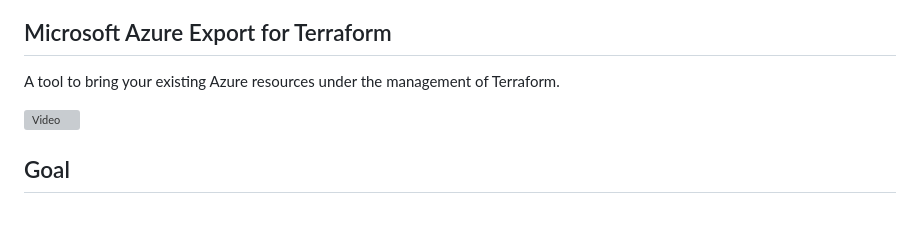
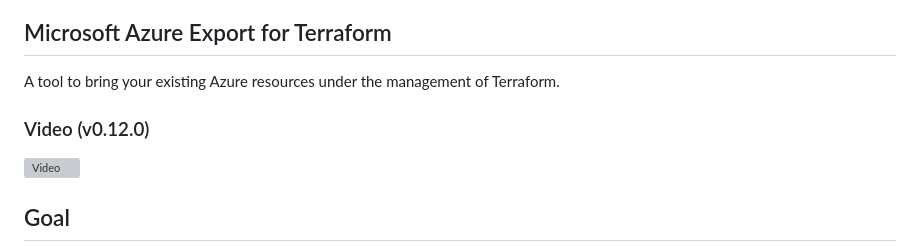
Before and after one commit to Azure/aztfexport, a Markdown page: README.md, the part around the change. GitHub-like rendering; blank space fills up the shorter version; grey boxes are pictures that could not be loaded.

Commit message:
Added version description to video

```diff
--- a/README.md
+++ b/README.md
@@ -2,6 +2,7 @@
 
 A tool to bring your existing Azure resources under the management of Terraform.
 
+### Video (v0.12.0)
 [![Video](https://img.youtube.com/vi/LWk9SU7AmDA/hqdefault.jpg)](https://youtu.be/LWk9SU7AmDA)
 
 ## Goal
```
